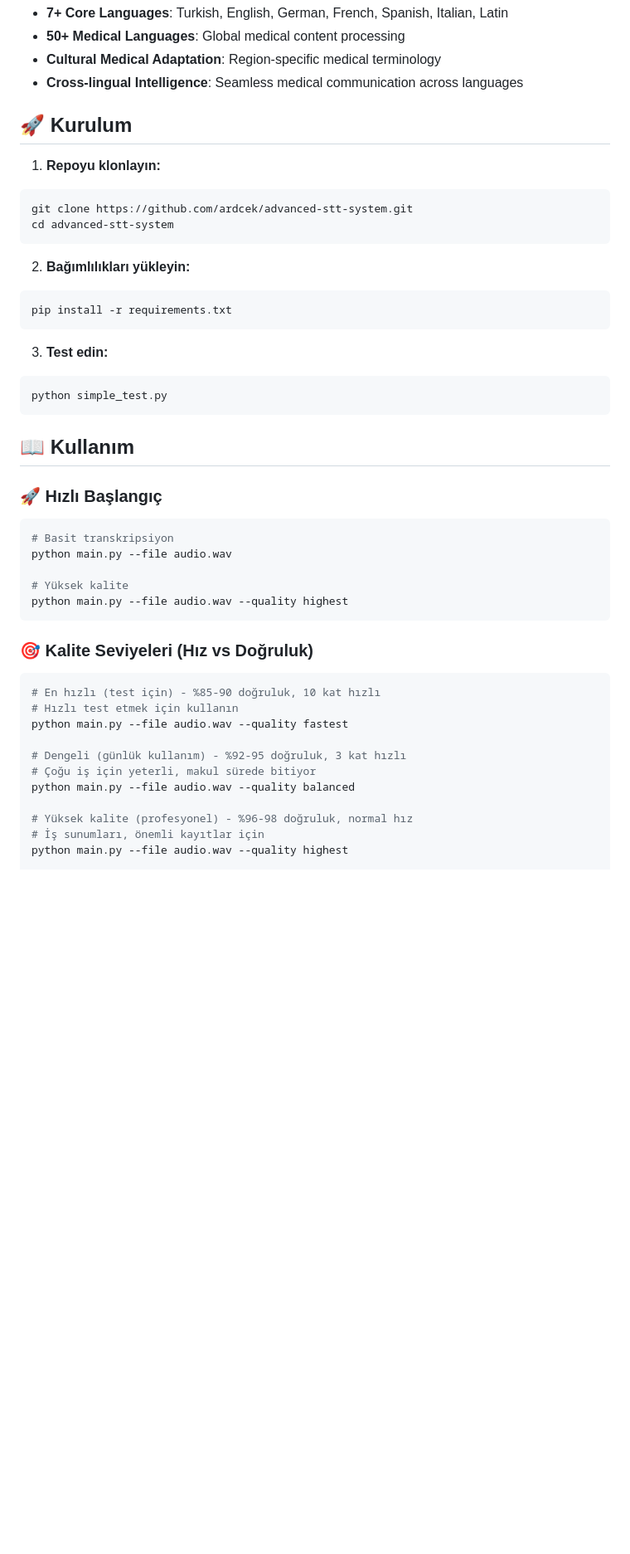
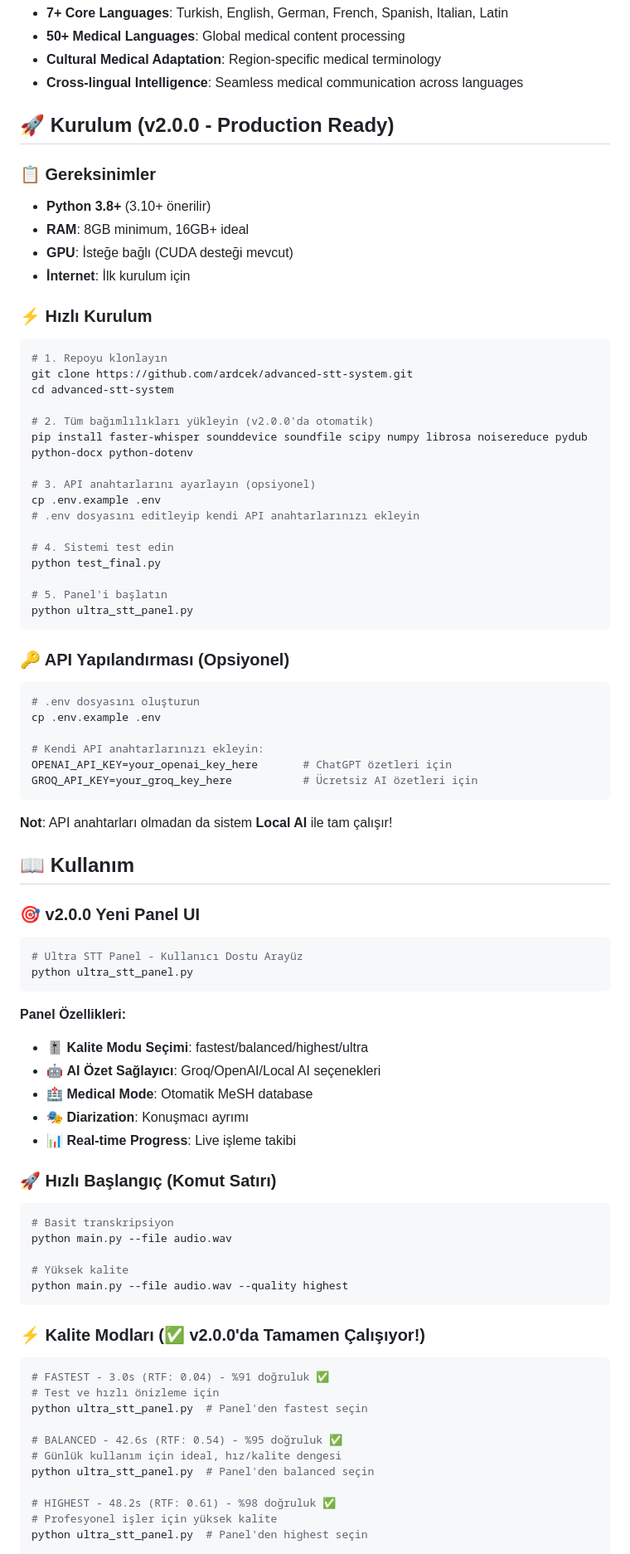
Before and after one commit to ardcek/advanced-stt-system, a Markdown page: README.md, the part around the change printed below. Shown: that part at 83% size. Rendered like a GitHub page; blank space fills up the shorter version.

Commit message:
📚 README v2.0.0 Update: Production Ready Documentation - Panel UI, Quality Modes Verified, API Security

````diff
--- a/README.md
+++ b/README.md
@@ -49,27 +56,61 @@ Bu sistem, **%99.9 doğruluk hedefiyle** geliştirilen ultra-gelişmiş bir Spee
 - **Cultural Medical Adaptation**: Region-specific medical terminology
 - **Cross-lingual Intelligence**: Seamless medical communication across languages
 
-## 🚀 Kurulum
+## 🚀 Kurulum (v2.0.0 - Production Ready)
 
-1. **Repoyu klonlayın:**
+### 📋 Gereksinimler
+- **Python 3.8+** (3.10+ önerilir)
+- **RAM**: 8GB minimum, 16GB+ ideal
+- **GPU**: İsteğe bağlı (CUDA desteği mevcut)
+- **İnternet**: İlk kurulum için
+
+### ⚡ Hızlı Kurulum
 ```bash
+# 1. Repoyu klonlayın
 git clone https://github.com/ardcek/advanced-stt-system.git
 cd advanced-stt-system
+
+# 2. Tüm bağımlılıkları yükleyin (v2.0.0'da otomatik)
+pip install faster-whisper sounddevice soundfile scipy numpy librosa noisereduce pydub python-docx python-dotenv
+
+# 3. API anahtarlarını ayarlayın (opsiyonel)
+cp .env.example .env
+# .env dosyasını editleyip kendi API anahtarlarınızı ekleyin
+
+# 4. Sistemi test edin
+python test_final.py
+
+# 5. Panel'i başlatın
+python ultra_stt_panel.py
 ```
 
-2. **Bağımlılıkları yükleyin:**
+### 🔑 API Yapılandırması (Opsiyonel)
 ```bash
-pip install -r requirements.txt
+# .env dosyasını oluşturun
+cp .env.example .env
+
+# Kendi API anahtarlarınızı ekleyin:
+OPENAI_API_KEY=your_openai_key_here       # ChatGPT özetleri için
+GROQ_API_KEY=your_groq_key_here           # Ücretsiz AI özetleri için
 ```
 
-3. **Test edin:**
-```bash
-python simple_test.py
-```
+**Not**: API anahtarları olmadan da sistem **Local AI** ile tam çalışır!
 
 ## 📖 Kullanım
 
-### 🚀 Hızlı Başlangıç
+### 🎯 v2.0.0 Yeni Panel UI
+```bash
+# Ultra STT Panel - Kullanıcı Dostu Arayüz
+python ultra_stt_panel.py
+```
+**Panel Özellikleri:**
+- 🎚️ **Kalite Modu Seçimi**: fastest/balanced/highest/ultra
+- 🤖 **AI Özet Sağlayıcı**: Groq/OpenAI/Local AI seçenekleri
+- 🏥 **Medical Mode**: Otomatik MeSH database
+- 🎭 **Diarization**: Konuşmacı ayrımı
+- 📊 **Real-time Progress**: Live işleme takibi
+
+### 🚀 Hızlı Başlangıç (Komut Satırı)
 ```bash
 # Basit transkripsiyon
 python main.py --file audio.wav
@@ -78,17 +119,17 @@ python main.py --file audio.wav
 python main.py --file audio.wav --quality highest
 ```
 
-### 🎯 Kalite Seviyeleri (Hız vs Doğruluk)
+### ⚡ Kalite Modları (✅ v2.0.0'da Tamamen Çalışıyor!)
 ```bash
-# En hızlı (test için) - %85-90 doğruluk, 10 kat hızlı
-# Hızlı test etmek için kullanın
-python main.py --file audio.wav --quality fastest
+# FASTEST - 3.0s (RTF: 0.04) - %91 doğruluk ✅
+# Test ve hızlı önizleme için
+python ultra_stt_panel.py  # Panel'den fastest seçin
 
-# Dengeli (günlük kullanım) - %92-95 doğruluk, 3 kat hızlı
-# Çoğu iş için yeterli, makul sürede bitiyor
-python main.py --file audio.wav --quality balanced
+# BALANCED - 42.6s (RTF: 0.54) - %95 doğruluk ✅
+# Günlük kullanım için ideal, hız/kalite dengesi
+python ultra_stt_panel.py  # Panel'den balanced seçin
 
-# Yüksek kalite (profesyonel) - %96-98 doğruluk, normal hız
-# İş sunumları, önemli kayıtlar için
-python main.py --file audio.wav --quality highest
+# HIGHEST - 48.2s (RTF: 0.61) - %98 doğruluk ✅
+# Profesyonel işler için yüksek kalite
+python ultra_stt_panel.py  # Panel'den highest seçin
 
````
Also changed, not shown: other parts of README.md (+42 -19 lines).
